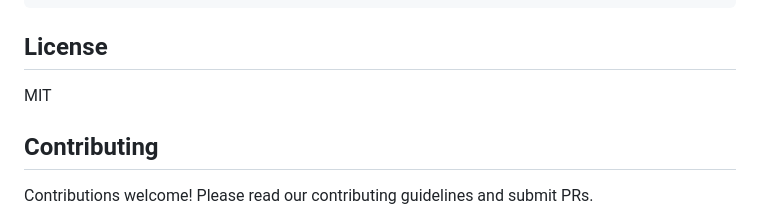
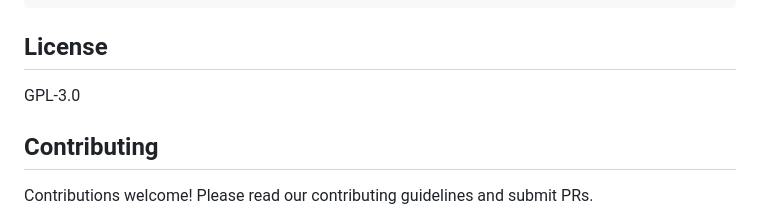
Before and after one commit to A-Line-Services/release-pilot, a Markdown page: README.md, the part around the change. Drawn GitHub-style.

Commit message:
docs: fix license reference in README (GPL-3.0, not MIT)

```diff
--- a/README.md
+++ b/README.md
@@ -353,7 +353,7 @@ bun run all
 
 ## License
 
-MIT
+GPL-3.0
 
 ## Contributing
 
```
